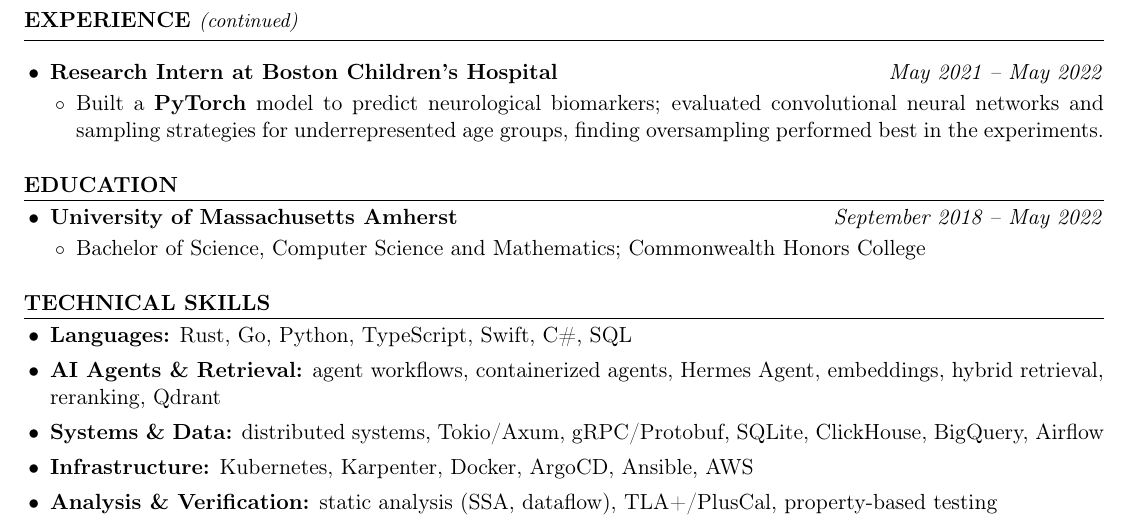
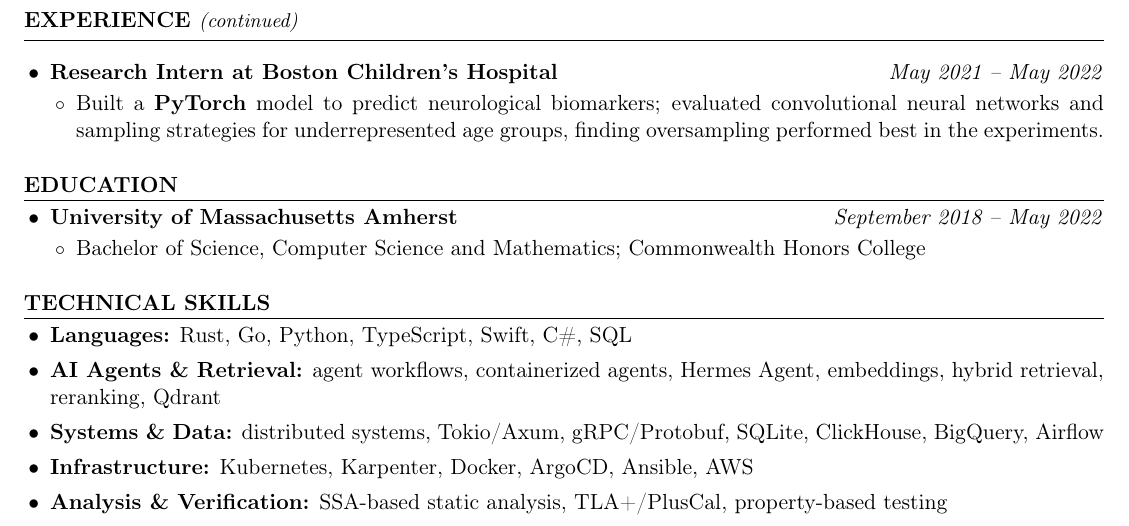
Before and after one commit to kojah/resume, a LaTeX CV (resume.tex): part of page 2 of 2, cut so that both start at the same text. Compiled offline with pdfLaTeX.

Commit message:
Say SSA-based static analysis in Technical Skills

```diff
--- a/resume.tex
+++ b/resume.tex
@@ -119,7 +119,7 @@
   \item \textbf{AI Agents \& Retrieval:} agent workflows, containerized agents, Hermes Agent, embeddings, hybrid retrieval, reranking, Qdrant
   \item \textbf{Systems \& Data:} distributed systems, Tokio/Axum, gRPC/Protobuf, SQLite, ClickHouse, BigQuery, Airflow
   \item \textbf{Infrastructure:} Kubernetes, Karpenter, Docker, ArgoCD, Ansible, AWS
-  \item \textbf{Analysis \& Verification:} static analysis (SSA, dataflow), TLA+/PlusCal, property-based testing
+  \item \textbf{Analysis \& Verification:} SSA-based static analysis, TLA+/PlusCal, property-based testing
 \end{itemize}
 
 \end{document}
```
Also changed, not shown: resume.pdf.
